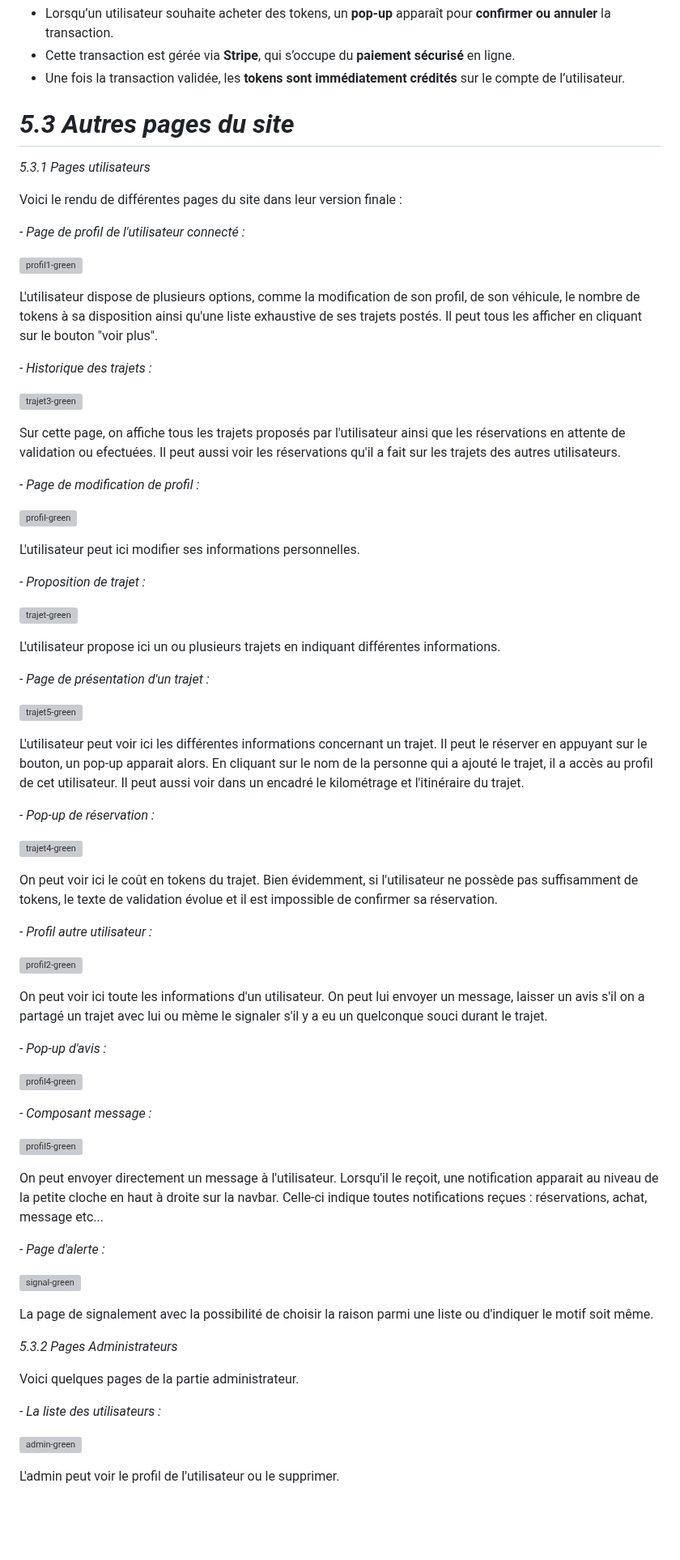
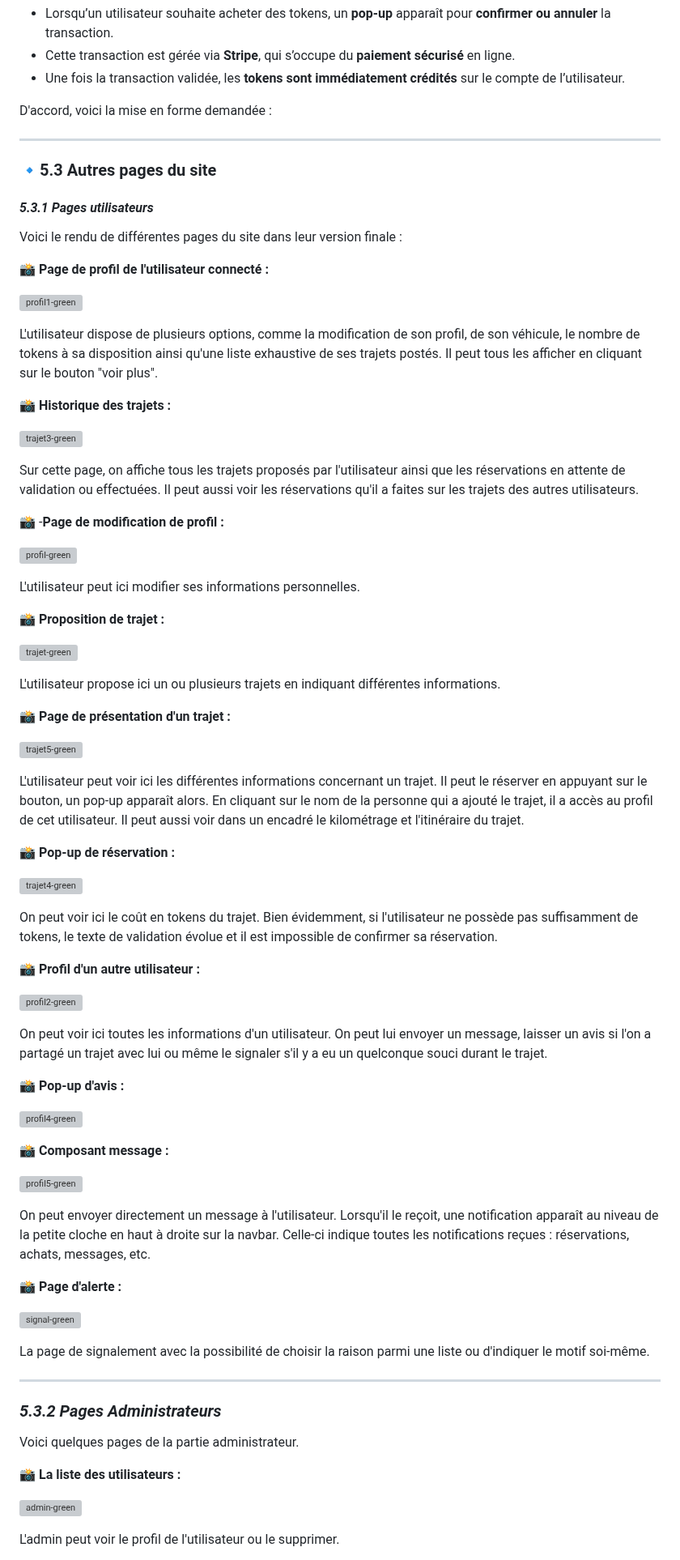
Before and after one commit to cedric-chimot/Greenride, a Markdown page: README.md, the part around one of its changes. Shown at 81% size. Drawn GitHub-style; blank space fills up the shorter version; grey boxes are pictures that could not be loaded.

```diff
--- a/README.md
+++ b/README.md
@@ -214,75 +214,81 @@ Un de mes camarades a ensuite intégré **Stripe**, une API permettant la **vali
 - Cette transaction est gérée via **Stripe**, qui s’occupe du **paiement sécurisé** en ligne.
 - Une fois la transaction validée, les **tokens sont immédiatement crédités** sur le compte de l’utilisateur.
 
-# _5.3 Autres pages du site_
+D'accord, voici la mise en forme demandée :
 
-_5.3.1 Pages utilisateurs_
+---
+
+### 🔹5.3 Autres pages du site
+
+#### _5.3.1 Pages utilisateurs_
 
 Voici le rendu de différentes pages du site dans leur version finale :
 
-_- Page de profil de l'utilisateur connecté :_
+📸 **Page de profil de l'utilisateur connecté :**
 
 ![profil1-green](https://github.com/cedric-chimot/Greenride/assets/106061524/e6ff272d-a16c-44dd-a3e5-103a5a38a705)
 
 L'utilisateur dispose de plusieurs options, comme la modification de son profil, de son véhicule, le nombre de tokens à sa disposition ainsi qu'une liste exhaustive de ses trajets postés. Il peut tous les afficher en cliquant sur le bouton "voir plus".
 
-_- Historique des trajets :_
+📸 **Historique des trajets :**
 
 ![trajet3-green](https://github.com/cedric-chimot/Greenride/assets/106061524/1812e0d3-1781-4fdb-9a99-ca34e7e16175)
 
-Sur cette page, on affiche tous les trajets proposés par l'utilisateur ainsi que les réservations en attente de validation ou efectuées. Il peut aussi voir les réservations qu'il a fait sur les trajets des autres utilisateurs.
+Sur cette page, on affiche tous les trajets proposés par l'utilisateur ainsi que les réservations en attente de validation ou effectuées. Il peut aussi voir les réservations qu'il a faites sur les trajets des autres utilisateurs.
 
-_- Page de modification de profil :_
+📸 -**Page de modification de profil :**
 
 ![profil-green](https://github.com/cedric-chimot/Greenride/assets/106061524/5e1fdbf7-08de-4e96-872b-01ed4e48b893)
 
 L'utilisateur peut ici modifier ses informations personnelles.
 
-_- Proposition de trajet :_
+📸 **Proposition de trajet :**
 
 ![trajet-green](https://github.com/cedric-chimot/Greenride/assets/106061524/1b4cbf6d-7382-484c-b947-33039d17b4eb)
 
 L'utilisateur propose ici un ou plusieurs trajets en indiquant différentes informations.
 
-_- Page de présentation d'un trajet :_
+📸 **Page de présentation d'un trajet :**
 
 ![trajet5-green](https://github.com/cedric-chimot/Greenride/assets/106061524/3c6b27c5-1ada-4c49-a594-667e25daaae8)
 
-L'utilisateur peut voir ici les différentes informations concernant un trajet. Il peut le réserver en appuyant sur le bouton, un pop-up apparait alors. En cliquant sur le nom de la personne qui a ajouté le trajet, il a accès au profil de cet utilisateur. Il peut aussi voir dans un encadré le kilométrage et l'itinéraire du trajet.
+L'utilisateur peut voir ici les différentes informations concernant un trajet. Il peut le réserver en appuyant sur le bouton, un pop-up apparaît alors. En cliquant sur le nom de la personne qui a ajouté le trajet, il a accès au profil de cet utilisateur. Il peut aussi voir dans un encadré le kilométrage et l'itinéraire du trajet.
 
-_- Pop-up de réservation :_
+📸 **Pop-up de réservation :**
 
 ![trajet4-green](https://github.com/cedric-chimot/Greenride/assets/106061524/7d382a2c-c807-42ed-a6d2-96288ff7ba7a)
 
 On peut voir ici le coût en tokens du trajet. Bien évidemment, si l'utilisateur ne possède pas suffisamment de tokens, le texte de validation évolue et il est impossible de confirmer sa réservation.
 
-_- Profil autre utilisateur :_
+📸 **Profil d'un autre utilisateur :**
 
 ![profil2-green](https://github.com/cedric-chimot/Greenride/assets/106061524/bb12c520-18b8-49a8-9e2a-b06984542ecb)
 
-On peut voir ici toute les informations d'un utilisateur. On peut lui envoyer un message, laisser un avis s'il on a partagé un trajet avec lui ou mème le signaler s'il y a eu un quelconque souci durant le trajet.
+On peut voir ici toutes les informations d'un utilisateur. On peut lui envoyer un message, laisser un avis si l'on a partagé un trajet avec lui ou même le signaler s'il y a eu un quelconque souci durant le trajet.
 
-_- Pop-up d'avis :_
+📸 **Pop-up d'avis :**
 
 ![profil4-green](https://github.com/cedric-chimot/Greenride/assets/106061524/1c7deb56-9639-4afc-be72-52a2b1d6d624)
 
-_- Composant message :_
+📸 **Composant message :**
 
 ![profil5-green](https://github.com/cedric-chimot/Greenride/assets/106061524/4d4d052a-6c19-40f0-886d-14e85c6bc90a)
 
-On peut envoyer directement un message à l'utilisateur. Lorsqu'il le reçoit, une notification apparait au niveau de la petite cloche en haut à droite sur la navbar. Celle-ci indique toutes notifications reçues : réservations, achat, message etc...
+On peut envoyer directement un message à l'utilisateur. Lorsqu'il le reçoit, une notification apparaît au niveau de la petite cloche en haut à droite sur la navbar. Celle-ci indique toutes les notifications reçues : réservations, achats, messages, etc.
 
-_- Page d'alerte :_
+📸 **Page d'alerte :**
 
 ![signal-green](https://github.com/cedric-chimot/Greenride/assets/106061524/2fec4371-6e71-4359-978a-672362b49401)
 
-La page de signalement avec la possibilité de choisir la raison parmi une liste ou d'indiquer le motif soit même.
+La page de signalement avec la possibilité de choisir la raison parmi une liste ou d'indiquer le motif soi-même.
 
-_5.3.2 Pages Administrateurs_
+---
+
+### _5.3.2 Pages Administrateurs_
 
 Voici quelques pages de la partie administrateur.
 
-_- La liste des utilisateurs :_
+📸 **La liste des utilisateurs :**
 
 ![admin-green](https://github.com/cedric-chimot/Greenride/assets/106061524/ac8f5f31-0540-4c4f-90e8-e384ba20ec1d)
 
```
Also changed, not shown: other parts of README.md (+11 -9 lines).
